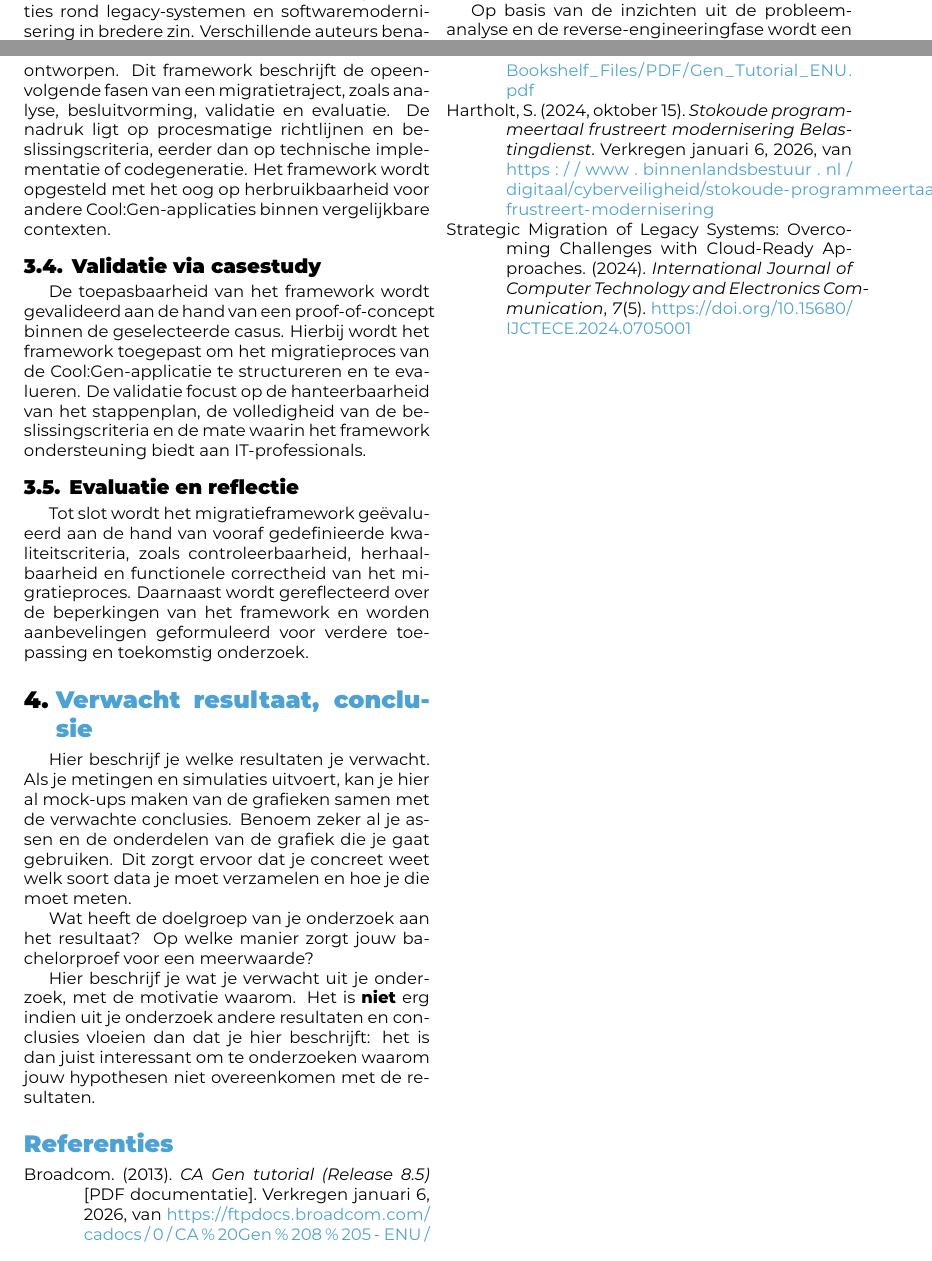
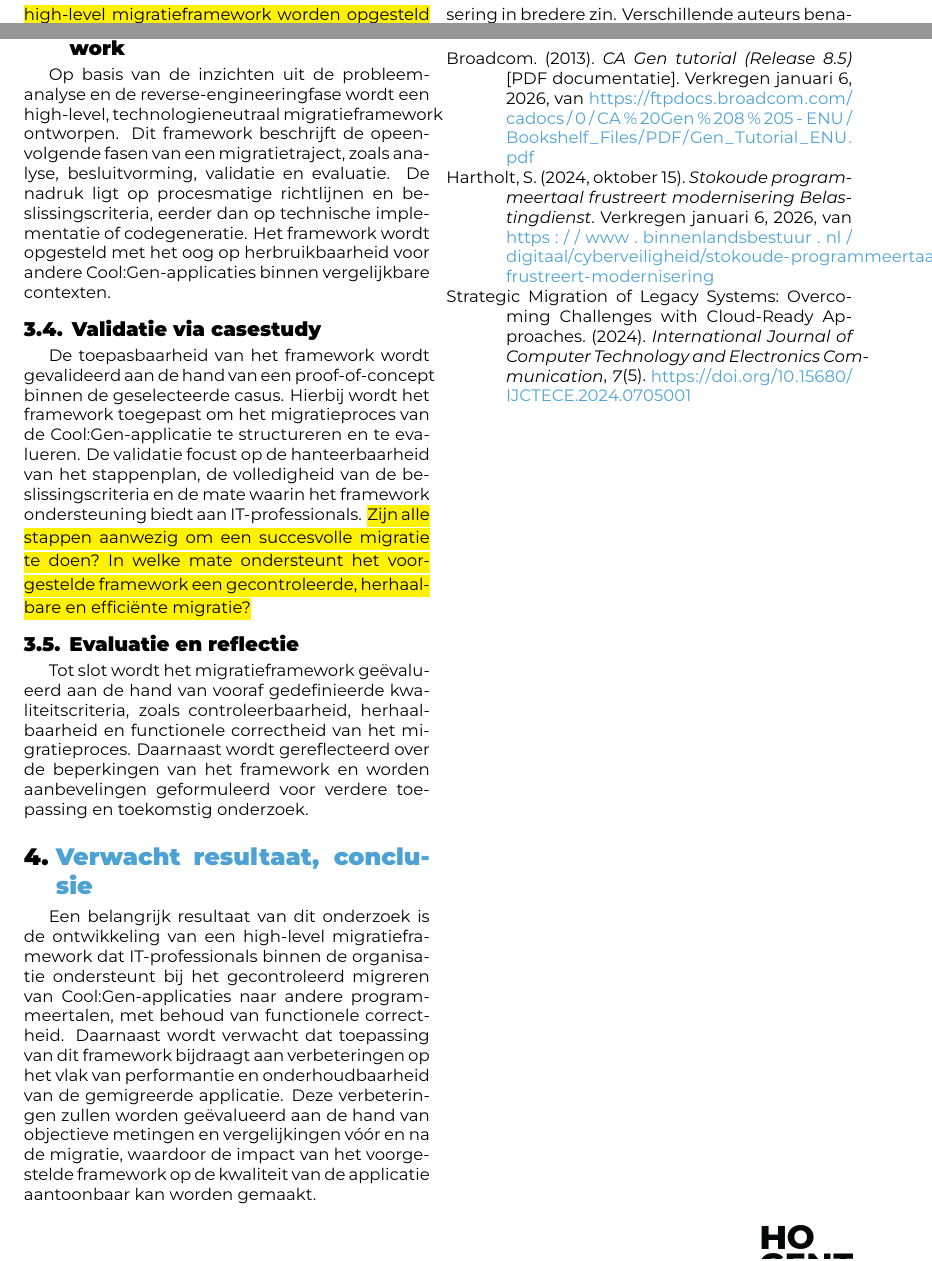
Before and after one commit to loicvdc/Bachelorproef-Lo-c-Vandecandelaere, a LaTeX document (voorstel/VandecandelaereLoïc-BPvoorstel.tex, which reads voorstel/voorstel-inhoud.tex): two parts of pages 2 and 3 of 3, joined at a grey line, cut so that both start at the same text. Compiled offline with XeLaTeX.

Commit message:
eerste voorstel

```diff
--- a/voorstel/VandecandelaereLoïc-BPvoorstel.tex
+++ b/voorstel/VandecandelaereLoïc-BPvoorstel.tex
@@ -7,6 +7,7 @@
 % Voor een voorstel in het Engels: voeg de documentclass-optie [english] toe.
 % Let op: kan enkel na toestemming van de bachelorproefcoördinator!
 \documentclass{hogent-article}
+\usepackage{color,soul}
 
 % Invoegen bibliografiebestand
 \addbibresource{voorstel.bib}
@@ -50,7 +51,7 @@
 %   zelf
 %
 \specialisation{Mainframe Expert}
-\keywords{Framework, Cool:Gen, PL/I}
+\keywords{Framework, Cool:Gen, PL/I, Migratie}
 
 \begin{document}
 
--- a/voorstel/voorstel-inhoud.tex
+++ b/voorstel/voorstel-inhoud.tex
@@ -19,3 +19,4 @@ Veel organisaties maken vandaag nog gebruik van legacy-applicaties die ontwikkel
 
 De doelgroep van deze bachelorproef bestaat uit IT-professionals binnen deze organisatie, in het bijzonder applicatiebeheerders, softwareontwikkelaars en technische architecten die instaan voor het onderhoud en de modernisering van Cool:Gen-gebaseerde systemen. Zij worden geconfronteerd met de uitdaging om bestaande applicaties toekomstbestendig te maken, zonder functionele regressie en met een beheersbaar migratieproces.
 
+De centrale probleemstelling in deze casus is dat de huidige Cool:Gen-applicatie sterk afhankelijk is van specifieke tooling en schaarse kennis, wat leidt tot verhoogde onderhoudsrisico’s en beperkte flexibiliteit bij aanpassingen of optimalisaties. Bovendien ontbreekt een gestructureerde en herbruikbare aanpak om dergelijke applicaties op een gecontroleerde manier te analyseren en te migreren. Vanuit deze probleemstelling wordt volgende centrale onderzoeksvraag geformuleerd: \hl {Hoe kan een generiek en herbruikbaar high-level migratieframework worden opgesteld om Cool:Gen-applicaties systematisch te analyseren, reverse-engineeren en migreren naar een andere programmeertaal, en in welke mate ondersteunt dit framework een correcte en efficiënte migratie?}
@@ -60,7 +60,7 @@ Op basis van de inzichten uit de probleemanalyse en de reverse-engineeringfase w
 
 \subsection{Validatie via casestudy}
 
-De toepasbaarheid van het framework wordt gevalideerd aan de hand van een proof-of-concept binnen de geselecteerde casus. Hierbij wordt het framework toegepast om het migratieproces van de Cool:Gen-applicatie te structureren en te evalueren. De validatie focust op de hanteerbaarheid van het stappenplan, de volledigheid van de beslissingscriteria en de mate waarin het framework ondersteuning biedt aan IT-professionals.
+De toepasbaarheid van het framework wordt gevalideerd aan de hand van een proof-of-concept binnen de geselecteerde casus. Hierbij wordt het framework toegepast om het migratieproces van de Cool:Gen-applicatie te structureren en te evalueren. De validatie focust op de hanteerbaarheid van het stappenplan, de volledigheid van de beslissingscriteria en de mate waarin het framework ondersteuning biedt aan IT-professionals. \hl{Zijn alle stappen aanwezig om een succesvolle migratie te doen? In welke mate ondersteunt het voorgestelde framework een gecontroleerde, herhaalbare en efficiënte migratie?}
 
 \subsection{Evaluatie en reflectie}
 
@@ -70,8 +70,4 @@ Tot slot wordt het migratieframework geëvalueerd aan de hand van vooraf gedefin
 \section{Verwacht resultaat, conclusie}%
 \label{sec:verwachte_resultaten}
 
-Hier beschrijf je welke resultaten je verwacht. Als je metingen en simulaties uitvoert, kan je hier al mock-ups maken van de grafieken samen met de verwachte conclusies. Benoem zeker al je assen en de onderdelen van de grafiek die je gaat gebruiken. Dit zorgt ervoor dat je concreet weet welk soort data je moet verzamelen en hoe je die moet meten.
-
-Wat heeft de doelgroep van je onderzoek aan het resultaat? Op welke manier zorgt jouw bachelorproef voor een meerwaarde?
-
-Hier beschrijf je wat je verwacht uit je onderzoek, met de motivatie waarom. Het is \textbf{niet} erg indien uit je onderzoek andere resultaten en conclusies vloeien dan dat je hier beschrijft: het is dan juist interessant om te onderzoeken waarom jouw hypothesen niet overeenkomen met de resultaten.
+Een belangrijk resultaat van dit onderzoek is de ontwikkeling van een high-level migratieframework dat IT-professionals binnen de organisatie ondersteunt bij het gecontroleerd migreren van Cool:Gen-applicaties naar andere programmeertalen, met behoud van functionele correctheid. Daarnaast wordt verwacht dat toepassing van dit framework bijdraagt aan verbeteringen op het vlak van performantie en onderhoudbaarheid van de gemigreerde applicatie. Deze verbeteringen zullen worden geëvalueerd aan de hand van objectieve metingen en vergelijkingen vóór en na de migratie, waardoor de impact van het voorgestelde framework op de kwaliteit van de applicatie aantoonbaar kan worden gemaakt.
```
Also changed, not shown: voorstel/voorstel-inhoud.tex (5 more changed lines).
